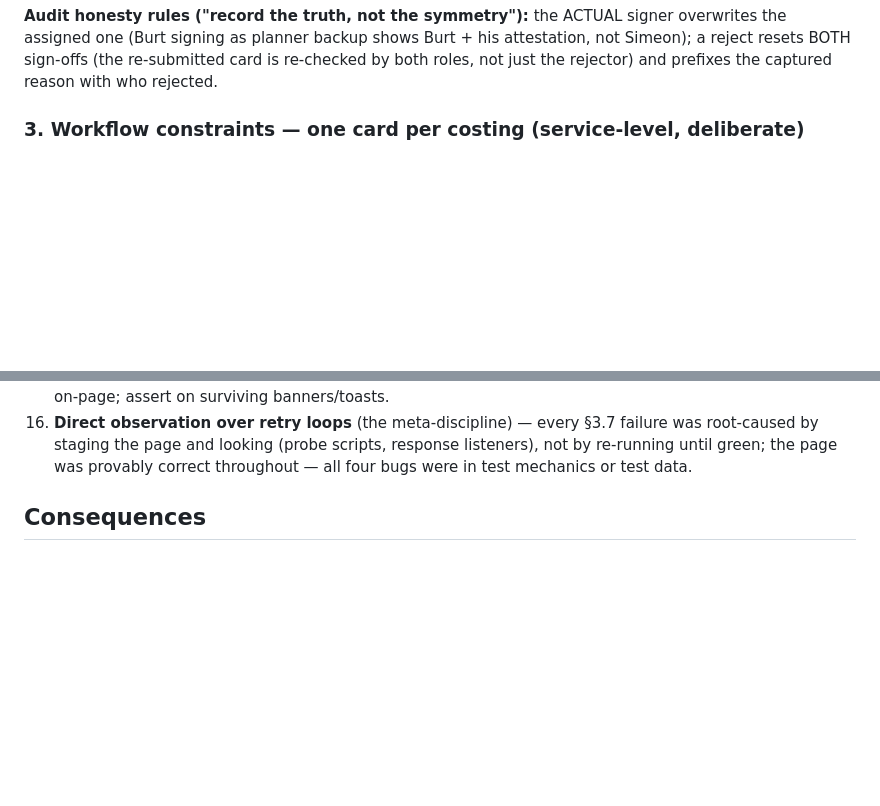
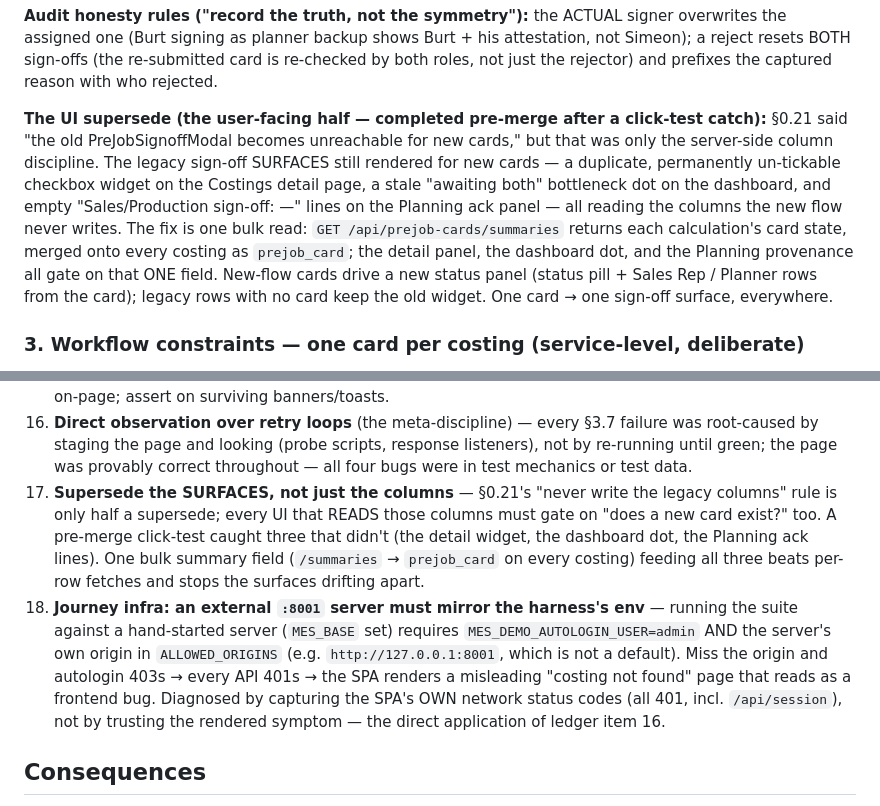
Before and after one commit to mickeyger/icb-platform, a Markdown page: docs/adr/0020-prejob-card-workflow-and-template-system.md, 2 parts joined by grey strips. GitHub-like rendering; blank space fills up the shorter version.

Commit message:
v4.33 (18/n) — ADR 0020: record the §0.21 UI supersede + the :8001 journey-env recipe
Decision 2 gains "The UI supersede" paragraph: §0.21's column discipline was
only half the supersede — the legacy sign-off SURFACES (detail widget, dashboard
dot, Planning ack lines) still rendered for new cards until 16/n+17/n gated them
on the one /summaries-derived `prejob_card` field. One card → one sign-off
surface, everywhere.

Ledger += two footnotes:
- 17. Supersede the SURFACES, not just the columns (one bulk summary field
  feeding all readers beats per-row fetches + stops drift).
- 18. Journey infra: an external :8001 server must mirror the harness env
  (MES_DEMO_AUTOLOGIN_USER=admin + its own origin in ALLOWED_ORIGINS); miss the
  origin → autologin 403 → API 401 → a misleading "costing not found" page.
  Diagnosed by reading the SPA's own network status codes (item 16 applied).

Click-to-verify: docs only — ADR 0020 ledger now 18 footnotes.

Co-Authored-By: Claude Opus 4.8 <noreply@anthropic.com>

```diff
--- a/docs/adr/0020-prejob-card-workflow-and-template-system.md
+++ b/docs/adr/0020-prejob-card-workflow-and-template-system.md
@@ -44,6 +44,18 @@ tests pin this honesty permanently.
 the assigned one (Burt signing as planner backup shows Burt + his attestation, not Simeon);
 a reject resets BOTH sign-offs (the re-submitted card is re-checked by both roles, not just
 the rejector) and prefixes the captured reason with who rejected.
+
+**The UI supersede (the user-facing half — completed pre-merge after a click-test catch):**
+§0.21 said "the old PreJobSignoffModal becomes unreachable for new cards," but that was only
+the server-side column discipline. The legacy sign-off SURFACES still rendered for new cards —
+a duplicate, permanently un-tickable checkbox widget on the Costings detail page, a stale
+"awaiting both" bottleneck dot on the dashboard, and empty "Sales/Production sign-off: —"
+lines on the Planning ack panel — all reading the columns the new flow never writes. The fix
+is one bulk read: `GET /api/prejob-cards/summaries` returns each calculation's card state,
+merged onto every costing as `prejob_card`; the detail panel, the dashboard dot, and the
+Planning provenance all gate on that ONE field. New-flow cards drive a new status panel (status
+pill + Sales Rep / Planner rows from the card); legacy rows with no card keep the old widget.
+One card → one sign-off surface, everywhere.
 
 ### 3. Workflow constraints — one card per costing (service-level, deliberate)
 
@@ -156,6 +168,19 @@ Patterns that each bit once and are now pattern-fixed:
     root-caused by staging the page and looking (probe scripts, response listeners), not by
     re-running until green; the page was provably correct throughout — all four bugs were in
     test mechanics or test data.
+17. **Supersede the SURFACES, not just the columns** — §0.21's "never write the legacy
+    columns" rule is only half a supersede; every UI that READS those columns must gate on
+    "does a new card exist?" too. A pre-merge click-test caught three that didn't (the detail
+    widget, the dashboard dot, the Planning ack lines). One bulk summary field (`/summaries` →
+    `prejob_card` on every costing) feeding all three beats per-row fetches and stops the
+    surfaces drifting apart.
+18. **Journey infra: an external `:8001` server must mirror the harness's env** — running the
+    suite against a hand-started server (`MES_BASE` set) requires `MES_DEMO_AUTOLOGIN_USER=admin`
+    AND the server's own origin in `ALLOWED_ORIGINS` (e.g. `http://127.0.0.1:8001`, which is not
+    a default). Miss the origin and autologin 403s → every API 401s → the SPA renders a
+    misleading "costing not found" page that reads as a frontend bug. Diagnosed by capturing the
+    SPA's OWN network status codes (all 401, incl. `/api/session`), not by trusting the rendered
+    symptom — the direct application of ledger item 16.
 
 ## Consequences
 
```
